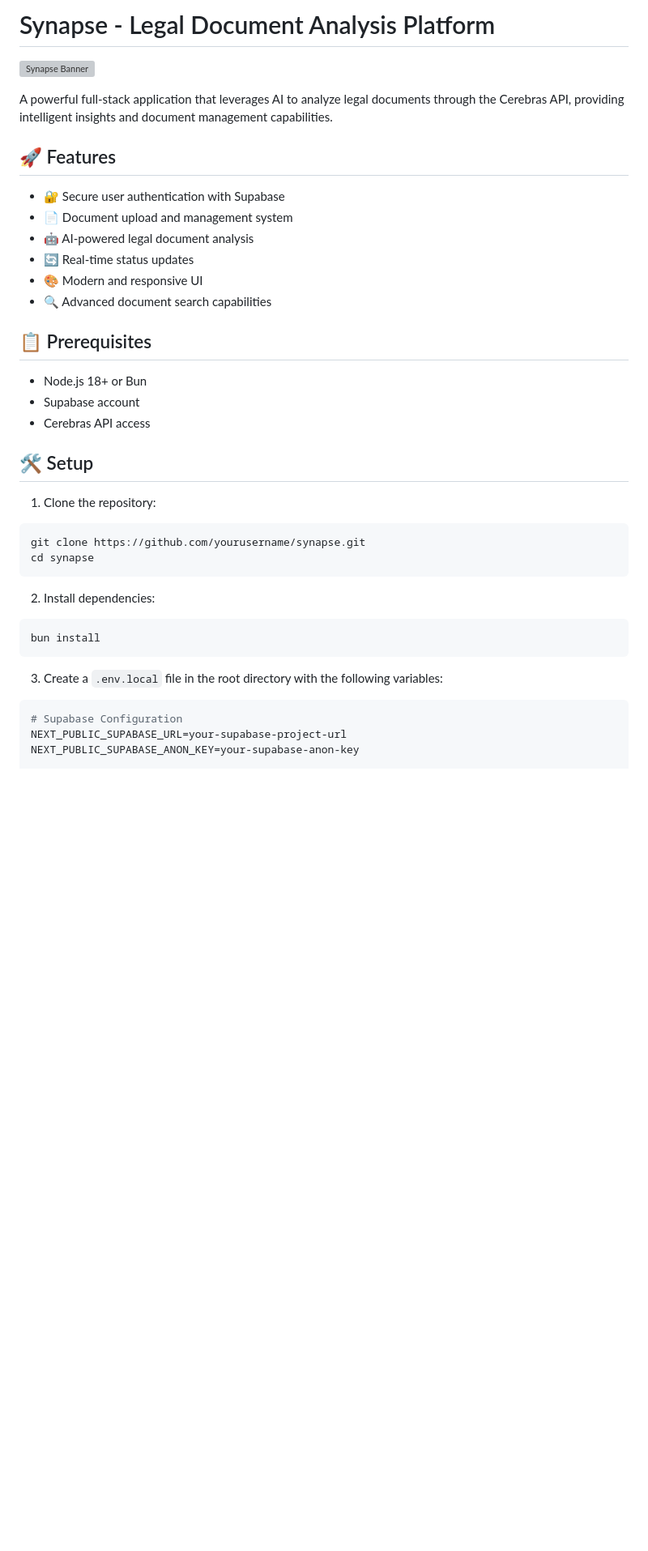
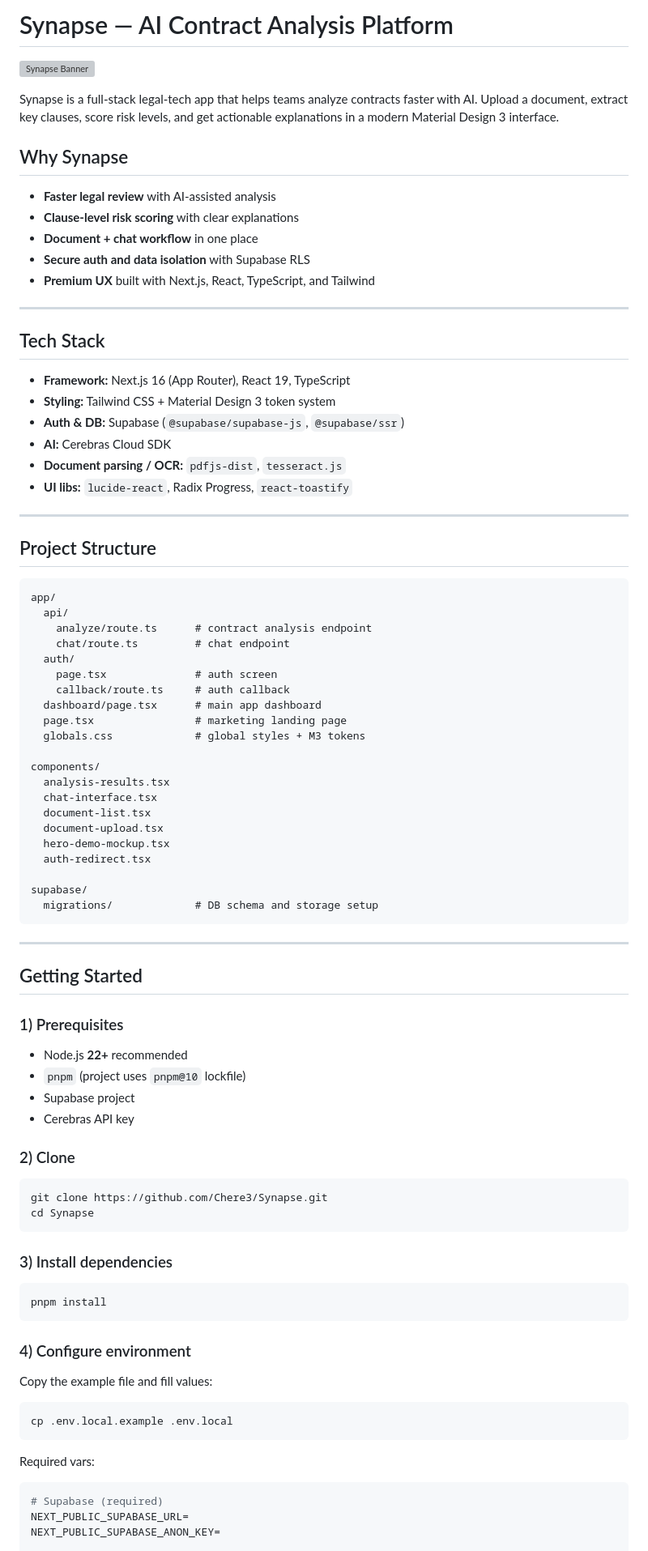
Before and after one commit to Chere3/Synapse, a Markdown page: README.md, the part around one of its changes. Shown at 81% size. Drawn GitHub-style; blank space fills up the shorter version; grey boxes are pictures that could not be loaded.

Commit message:
docs(readme): rewrite with professional project structure

````diff
--- a/README.md
+++ b/README.md
@@ -1,40 +1,92 @@
-# Synapse - Legal Document Analysis Platform
+# Synapse — AI Contract Analysis Platform
 
 ![Synapse Banner](assets/banner-readme.png)
 
-A powerful full-stack application that leverages AI to analyze legal documents through the Cerebras API, providing intelligent insights and document management capabilities.
+Synapse is a full-stack legal-tech app that helps teams analyze contracts faster with AI. Upload a document, extract key clauses, score risk levels, and get actionable explanations in a modern Material Design 3 interface.
 
-## 🚀 Features
+## Why Synapse
 
-- 🔐 Secure user authentication with Supabase
-- 📄 Document upload and management system
-- 🤖 AI-powered legal document analysis
-- 🔄 Real-time status updates
-- 🎨 Modern and responsive UI
-- 🔍 Advanced document search capabilities
+- **Faster legal review** with AI-assisted analysis
+- **Clause-level risk scoring** with clear explanations
+- **Document + chat workflow** in one place
+- **Secure auth and data isolation** with Supabase RLS
+- **Premium UX** built with Next.js, React, TypeScript, and Tailwind
 
-## 📋 Prerequisites
+---
 
-- Node.js 18+ or Bun
-- Supabase account
-- Cerebras API access
+## Tech Stack
 
-## 🛠️ Setup
+- **Framework:** Next.js 16 (App Router), React 19, TypeScript
+- **Styling:** Tailwind CSS + Material Design 3 token system
+- **Auth & DB:** Supabase (`@supabase/supabase-js`, `@supabase/ssr`)
+- **AI:** Cerebras Cloud SDK
+- **Document parsing / OCR:** `pdfjs-dist`, `tesseract.js`
+- **UI libs:** `lucide-react`, Radix Progress, `react-toastify`
 
-1. Clone the repository:
-```bash
-git clone https://github.com/yourusername/synapse.git
-cd synapse
+---
+
+## Project Structure
+
+```text
+app/
+  api/
+    analyze/route.ts      # contract analysis endpoint
+    chat/route.ts         # chat endpoint
+  auth/
+    page.tsx              # auth screen
+    callback/route.ts     # auth callback
+  dashboard/page.tsx      # main app dashboard
+  page.tsx                # marketing landing page
+  globals.css             # global styles + M3 tokens
+
+components/
+  analysis-results.tsx
+  chat-interface.tsx
+  document-list.tsx
+  document-upload.tsx
+  hero-demo-mockup.tsx
+  auth-redirect.tsx
+
+supabase/
+  migrations/             # DB schema and storage setup
 ```
 
-2. Install dependencies:
+---
+
+## Getting Started
+
+### 1) Prerequisites
+
+- Node.js **22+** recommended
+- `pnpm` (project uses `pnpm@10` lockfile)
+- Supabase project
+- Cerebras API key
+
+### 2) Clone
+
 ```bash
-bun install
+git clone https://github.com/Chere3/Synapse.git
+cd Synapse
 ```
 
-3. Create a `.env.local` file in the root directory with the following variables:
+### 3) Install dependencies
+
+```bash
+pnpm install
+```
+
+### 4) Configure environment
+
+Copy the example file and fill values:
+
+```bash
+cp .env.local.example .env.local
+```
+
+Required vars:
+
 ```env
-# Supabase Configuration
-NEXT_PUBLIC_SUPABASE_URL=your-supabase-project-url
-NEXT_PUBLIC_SUPABASE_ANON_KEY=your-supabase-anon-key
+# Supabase (required)
+NEXT_PUBLIC_SUPABASE_URL=
+NEXT_PUBLIC_SUPABASE_ANON_KEY=
 
````
Also changed, not shown: other parts of README.md (+37 -64 lines).
